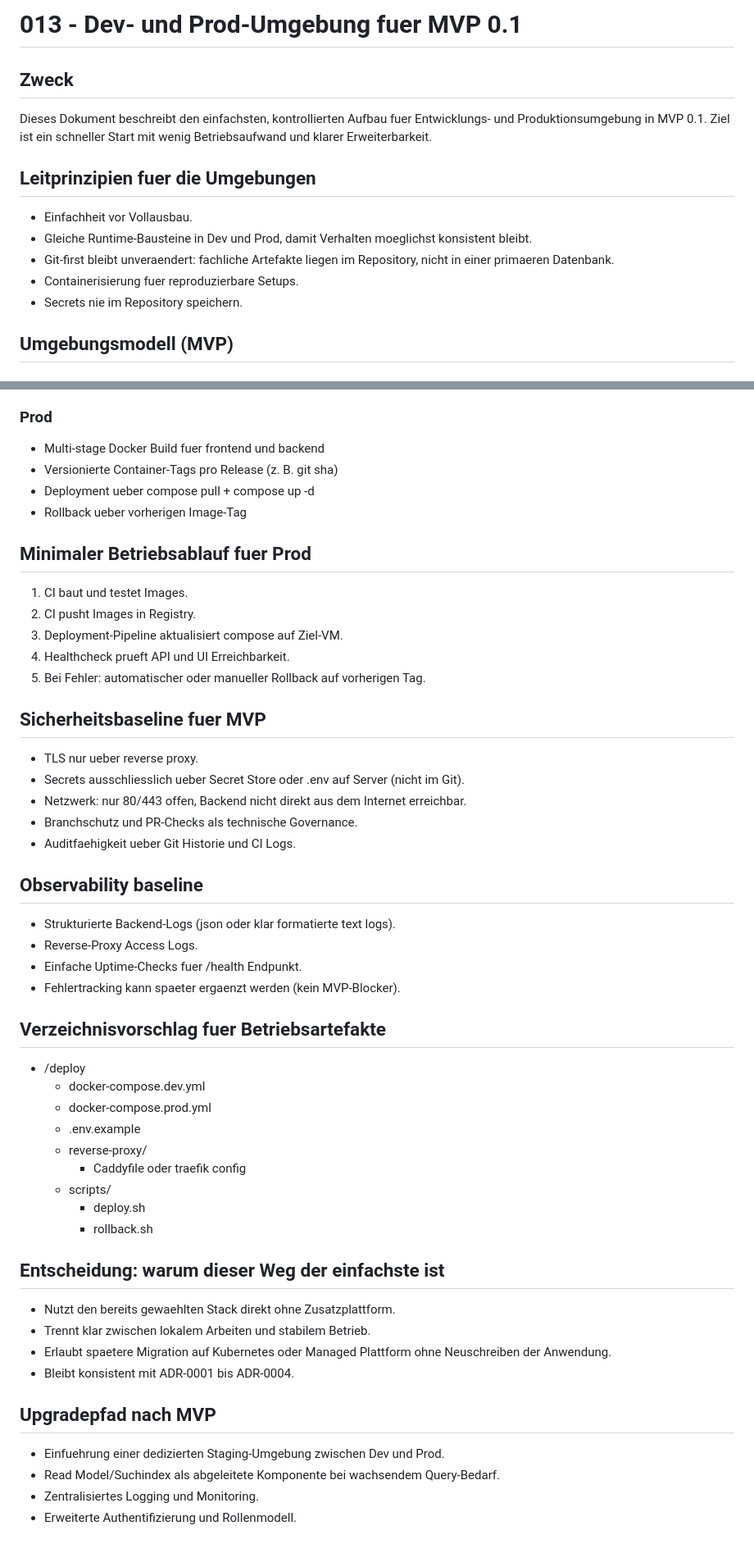
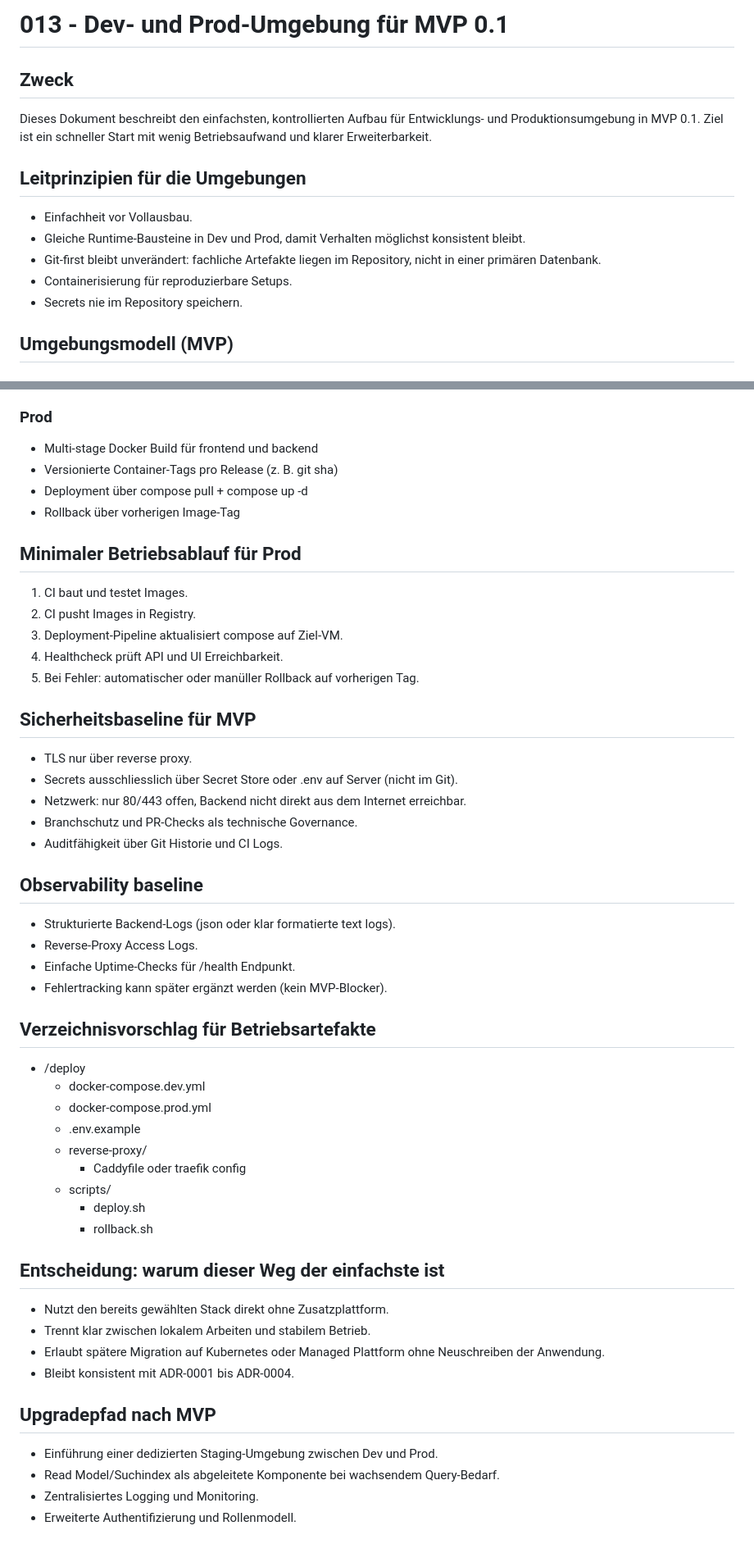
Before and after one commit to pblumer/nomos, a Markdown page: docs/architecture/013-dev-und-prod-umgebung-mvp-0-1.md, 2 parts joined by grey strips. Shown at 82% size. Drawn GitHub-style.

Commit message:
Fix spelling and formatting in architecture document
Corrected spelling and formatting issues throughout the document, including umlauts and consistency in terminology.

```diff
--- a/docs/architecture/013-dev-und-prod-umgebung-mvp-0-1.md
+++ b/docs/architecture/013-dev-und-prod-umgebung-mvp-0-1.md
@@ -1,13 +1,13 @@
-# 013 - Dev- und Prod-Umgebung fuer MVP 0.1
+# 013 - Dev- und Prod-Umgebung für MVP 0.1
 
 ## Zweck
-Dieses Dokument beschreibt den einfachsten, kontrollierten Aufbau fuer Entwicklungs- und Produktionsumgebung in MVP 0.1. Ziel ist ein schneller Start mit wenig Betriebsaufwand und klarer Erweiterbarkeit.
+Dieses Dokument beschreibt den einfachsten, kontrollierten Aufbau für Entwicklungs- und Produktionsumgebung in MVP 0.1. Ziel ist ein schneller Start mit wenig Betriebsaufwand und klarer Erweiterbarkeit.
 
-## Leitprinzipien fuer die Umgebungen
+## Leitprinzipien für die Umgebungen
 - Einfachheit vor Vollausbau.
-- Gleiche Runtime-Bausteine in Dev und Prod, damit Verhalten moeglichst konsistent bleibt.
-- Git-first bleibt unveraendert: fachliche Artefakte liegen im Repository, nicht in einer primaeren Datenbank.
-- Containerisierung fuer reproduzierbare Setups.
+- Gleiche Runtime-Bausteine in Dev und Prod, damit Verhalten möglichst konsistent bleibt.
+- Git-first bleibt unverändert: fachliche Artefakte liegen im Repository, nicht in einer primären Datenbank.
+- Containerisierung für reproduzierbare Setups.
 - Secrets nie im Repository speichern.
 
 ## Umgebungsmodell (MVP)
@@ -84,32 +84,32 @@ Warum Single-VM fuer MVP:
 - Linting und Tests lokal sowie in CI
 
 ### Prod
-- Multi-stage Docker Build fuer frontend und backend
+- Multi-stage Docker Build für frontend und backend
 - Versionierte Container-Tags pro Release (z. B. git sha)
-- Deployment ueber compose pull + compose up -d
-- Rollback ueber vorherigen Image-Tag
+- Deployment über compose pull + compose up -d
+- Rollback über vorherigen Image-Tag
 
-## Minimaler Betriebsablauf fuer Prod
+## Minimaler Betriebsablauf für Prod
 1. CI baut und testet Images.
 2. CI pusht Images in Registry.
 3. Deployment-Pipeline aktualisiert compose auf Ziel-VM.
-4. Healthcheck prueft API und UI Erreichbarkeit.
-5. Bei Fehler: automatischer oder manueller Rollback auf vorherigen Tag.
+4. Healthcheck prüft API und UI Erreichbarkeit.
+5. Bei Fehler: automatischer oder manüller Rollback auf vorherigen Tag.
 
-## Sicherheitsbaseline fuer MVP
-- TLS nur ueber reverse proxy.
-- Secrets ausschliesslich ueber Secret Store oder .env auf Server (nicht im Git).
+## Sicherheitsbaseline für MVP
+- TLS nur über reverse proxy.
+- Secrets ausschliesslich über Secret Store oder .env auf Server (nicht im Git).
 - Netzwerk: nur 80/443 offen, Backend nicht direkt aus dem Internet erreichbar.
 - Branchschutz und PR-Checks als technische Governance.
-- Auditfaehigkeit ueber Git Historie und CI Logs.
+- Auditfähigkeit über Git Historie und CI Logs.
 
 ## Observability baseline
 - Strukturierte Backend-Logs (json oder klar formatierte text logs).
 - Reverse-Proxy Access Logs.
-- Einfache Uptime-Checks fuer /health Endpunkt.
-- Fehlertracking kann spaeter ergaenzt werden (kein MVP-Blocker).
+- Einfache Uptime-Checks für /health Endpunkt.
+- Fehlertracking kann später ergänzt werden (kein MVP-Blocker).
 
-## Verzeichnisvorschlag fuer Betriebsartefakte
+## Verzeichnisvorschlag für Betriebsartefakte
 - /deploy
   - docker-compose.dev.yml
   - docker-compose.prod.yml
@@ -121,13 +121,13 @@ Warum Single-VM fuer MVP:
     - rollback.sh
 
 ## Entscheidung: warum dieser Weg der einfachste ist
-- Nutzt den bereits gewaehlten Stack direkt ohne Zusatzplattform.
+- Nutzt den bereits gewählten Stack direkt ohne Zusatzplattform.
 - Trennt klar zwischen lokalem Arbeiten und stabilem Betrieb.
-- Erlaubt spaetere Migration auf Kubernetes oder Managed Plattform ohne Neuschreiben der Anwendung.
+- Erlaubt spätere Migration auf Kubernetes oder Managed Plattform ohne Neuschreiben der Anwendung.
 - Bleibt konsistent mit ADR-0001 bis ADR-0004.
 
 ## Upgradepfad nach MVP
-- Einfuehrung einer dedizierten Staging-Umgebung zwischen Dev und Prod.
+- Einführung einer dedizierten Staging-Umgebung zwischen Dev und Prod.
 - Read Model/Suchindex als abgeleitete Komponente bei wachsendem Query-Bedarf.
 - Zentralisiertes Logging und Monitoring.
 - Erweiterte Authentifizierung und Rollenmodell.
```
Also changed, not shown: other parts of docs/architecture/013-dev-und-prod-umgebung-mvp-0-1.md (+17 -17 lines).
